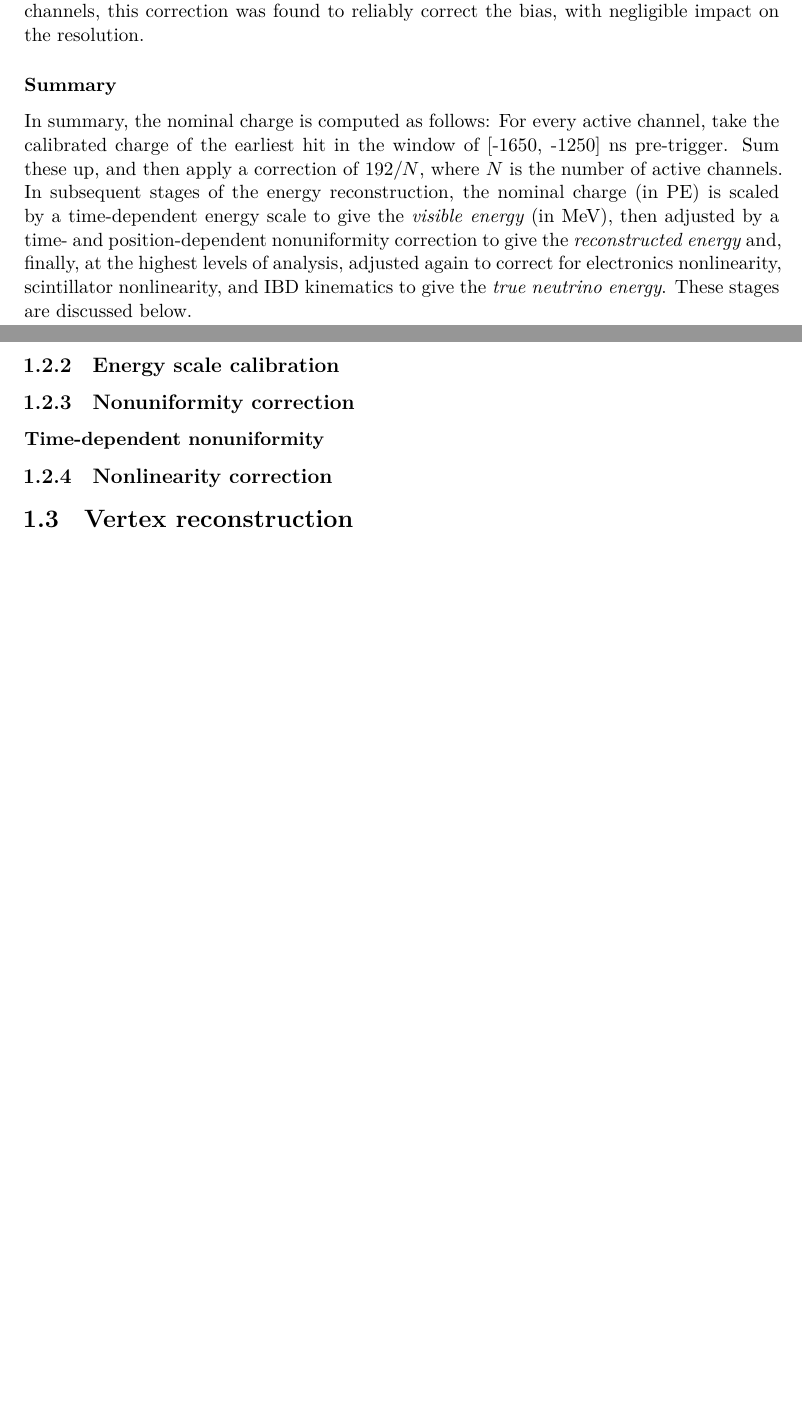
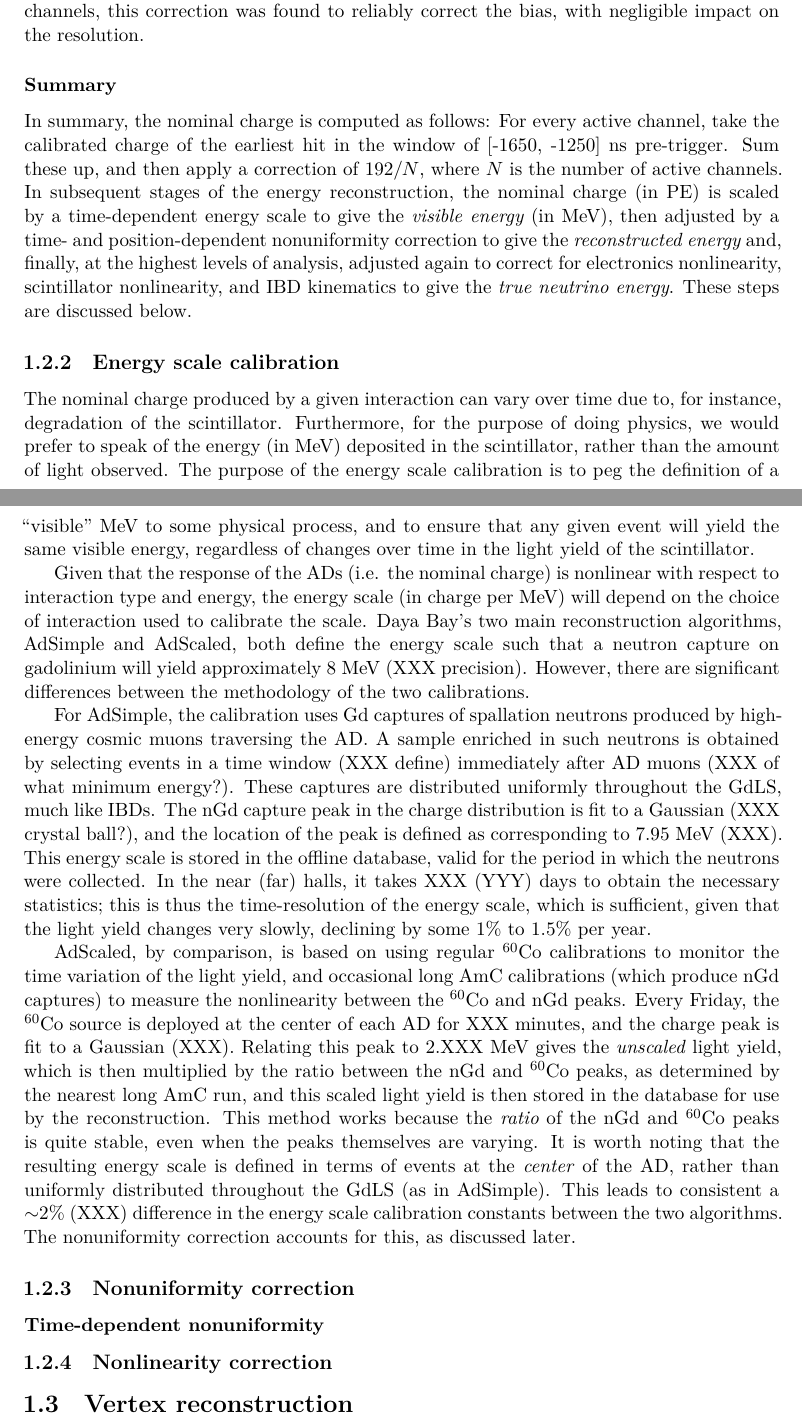
Before and after one commit to mjkramer/thesis, a LaTeX thesis (chapters/Reconstruction.tex): two parts of pages 3 and 4 of 4, joined at a grey line, cut so that both start at the same text, the shorter picture padded with empty space. Compiled offline with XeLaTeX.

Commit message:
Discuss AdSimple and AdScaled calibrations

```diff
--- a/chapters/Reconstruction.tex
+++ b/chapters/Reconstruction.tex
@@ -42,10 +42,22 @@ At any given time, there may be dead or malfunctioning channels in an AD. As des
 \subsubsection{Summary}
 \label{sec:reconChargeSummary}
 
-In summary, the nominal charge is computed as follows: For every active channel, take the calibrated charge of the earliest hit in the window of [-1650, -1250]~ns pre-trigger. Sum these up, and then apply a correction of $192/N$, where $N$ is the number of active channels. In subsequent stages of the energy reconstruction, the nominal charge (in PE) is scaled by a time-dependent energy scale to give the \emph{visible energy} (in MeV), then adjusted by a time- and position-dependent nonuniformity correction to give the \emph{reconstructed energy} and, finally, at the highest levels of analysis, adjusted again to correct for electronics nonlinearity, scintillator nonlinearity, and IBD kinematics to give the \emph{true neutrino energy}. These stages are discussed below.
+In summary, the nominal charge is computed as follows: For every active channel, take the calibrated charge of the earliest hit in the window of [-1650, -1250]~ns pre-trigger. Sum these up, and then apply a correction of $192/N$, where $N$ is the number of active channels. In subsequent stages of the energy reconstruction, the nominal charge (in PE) is scaled by a time-dependent energy scale to give the \emph{visible energy} (in MeV), then adjusted by a time- and position-dependent nonuniformity correction to give the \emph{reconstructed energy} and, finally, at the highest levels of analysis, adjusted again to correct for electronics nonlinearity, scintillator nonlinearity, and IBD kinematics to give the \emph{true neutrino energy}. These steps are discussed below.
 
 \subsection{Energy scale calibration}
 \label{sec:reconEnergyScale}
+
+The nominal charge produced by a given interaction can vary over time due to, for instance, degradation of the scintillator. Furthermore, for the purpose of doing physics, we would prefer to speak of the energy (in MeV) deposited in the scintillator, rather than the amount of light observed. The purpose of the energy scale calibration is to peg the definition of a ``visible'' MeV to some physical process, and to ensure that any given event will yield the same visible energy, regardless of changes over time in the light yield of the scintillator.
+
+Given that the response of the ADs (i.e. the nominal charge) is nonlinear with respect to interaction type and energy, the energy scale (in charge per MeV) will depend on the choice of interaction used to calibrate the scale. Daya Bay's two main reconstruction algorithms, AdSimple and AdScaled, both define the energy scale such that a neutron capture on gadolinium will yield approximately 8 MeV (XXX precision). However, there are significant differences between the methodology of the two calibrations.
+
+For AdSimple, the calibration uses Gd captures of spallation neutrons produced by high-energy cosmic muons traversing the AD. A sample enriched in such neutrons is obtained by selecting events in a time window (XXX define) immediately after AD muons (XXX of what minimum energy?). These captures are distributed uniformly throughout the GdLS, much like IBDs. The nGd capture peak in the charge distribution is fit to a Gaussian (XXX crystal ball?), and the location of the peak is defined as corresponding to 7.95 MeV (XXX). This energy scale is stored in the offline database, valid for the period in which the neutrons were collected. In the near (far) halls, it takes XXX (YYY) days to obtain the necessary statistics; this is thus the time-resolution of the energy scale, which is sufficient, given that the light yield changes very slowly, declining by some 1\% to 1.5\% per year.
+
+AdScaled, by comparison, is based on using regular $^{60}$Co calibrations to monitor the time variation of the light yield, and occasional long AmC calibrations (which produce nGd captures) to measure the nonlinearity between the $^{60}$Co and nGd peaks. Every Friday, the $^{60}$Co source is deployed at the center of each AD for XXX minutes, and the charge peak is fit to a Gaussian (XXX). Relating this peak to 2.XXX~MeV gives the \emph{unscaled} light yield, which is then multiplied by the ratio between the nGd and $^{60}$Co peaks, as determined by the nearest long AmC run, and this scaled light yield is then stored in the database for use by the reconstruction. This method works because the \emph{ratio} of the nGd and $^{60}$Co peaks is quite stable, even when the peaks themselves are varying. It is worth noting that the resulting energy scale is defined in terms of events at the \emph{center} of the AD, rather than uniformly distributed throughout the GdLS (as in AdSimple). This leads to consistent a $\sim$2\% (XXX) difference in the energy scale calibration constants between the two algorithms. The nonuniformity correction accounts for this, as discussed later.
+
+\begin{comment}
+  Figure out exactly what energy is pegged by AdSimple and AdScaled. 7.95 MeV? Discuss differences (e.g. due to muon afterpulsing?)
+\end{comment}
 
 \subsection{Nonuniformity correction}
 \label{sec:reconEnergyNU}
```
